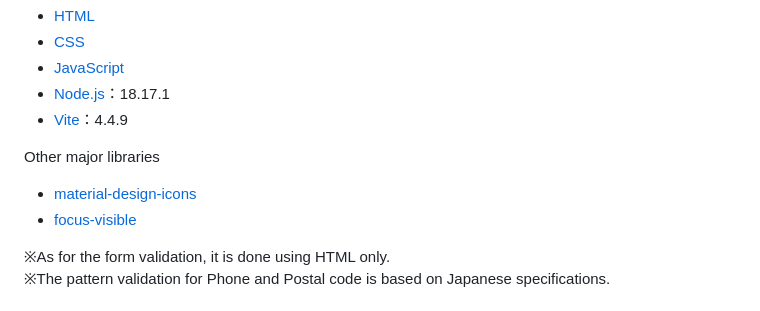
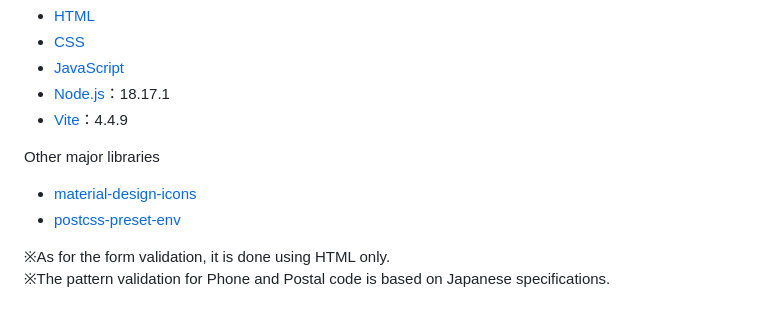
Before and after one commit to h-yoshikawa44/ch-checkout-page, a Markdown page: README.md, the part around the change. Rendered like a GitHub page.

Commit message:
docs: READMEの使用ライブラリをpostcss-preset-envに差し替え(#10)

```diff
--- a/README.md
+++ b/README.md
@@ -59,7 +59,7 @@ Base
 
 Other major libraries
 - [material-design-icons](https://google.github.io/material-design-icons/)
-- [focus-visible](https://github.com/WICG/focus-visible)
+-  [postcss-preset-env](https://github.com/csstools/postcss-plugins/tree/main/plugin-packs/postcss-preset-env)
 
 ※As for the form validation, it is done using HTML only.
 ※The pattern validation for Phone and Postal code is based on Japanese specifications.
```
